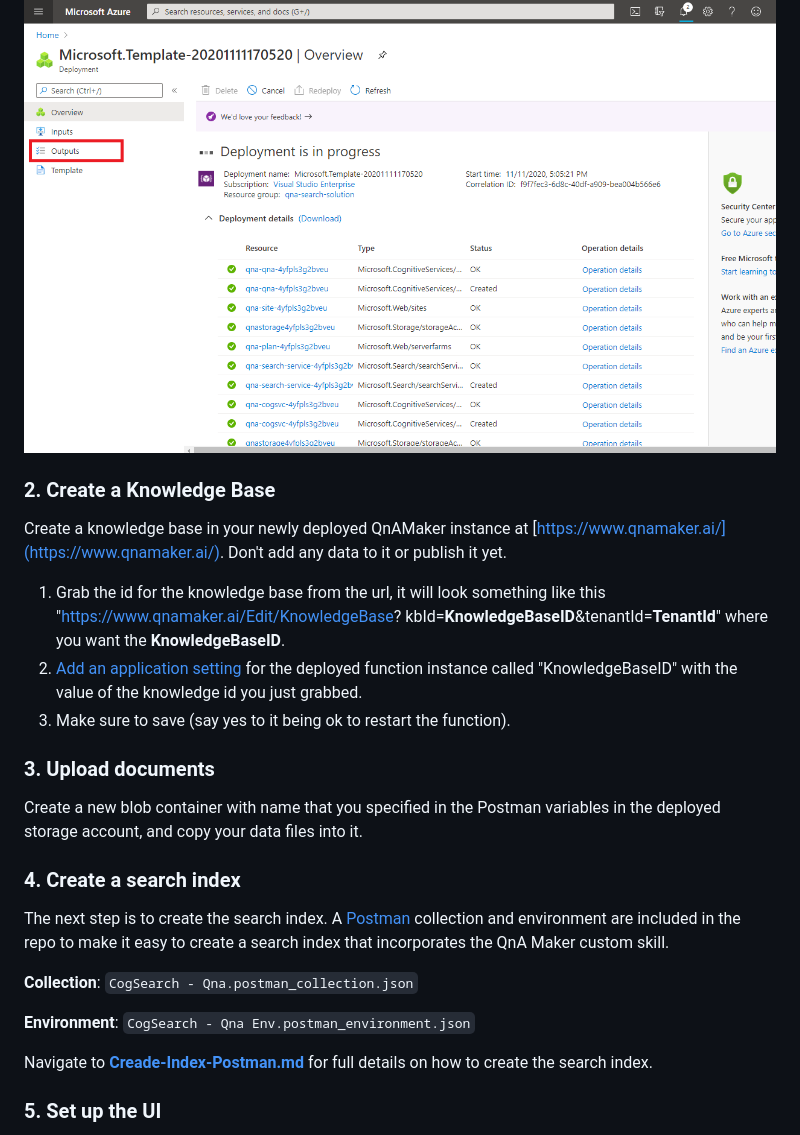
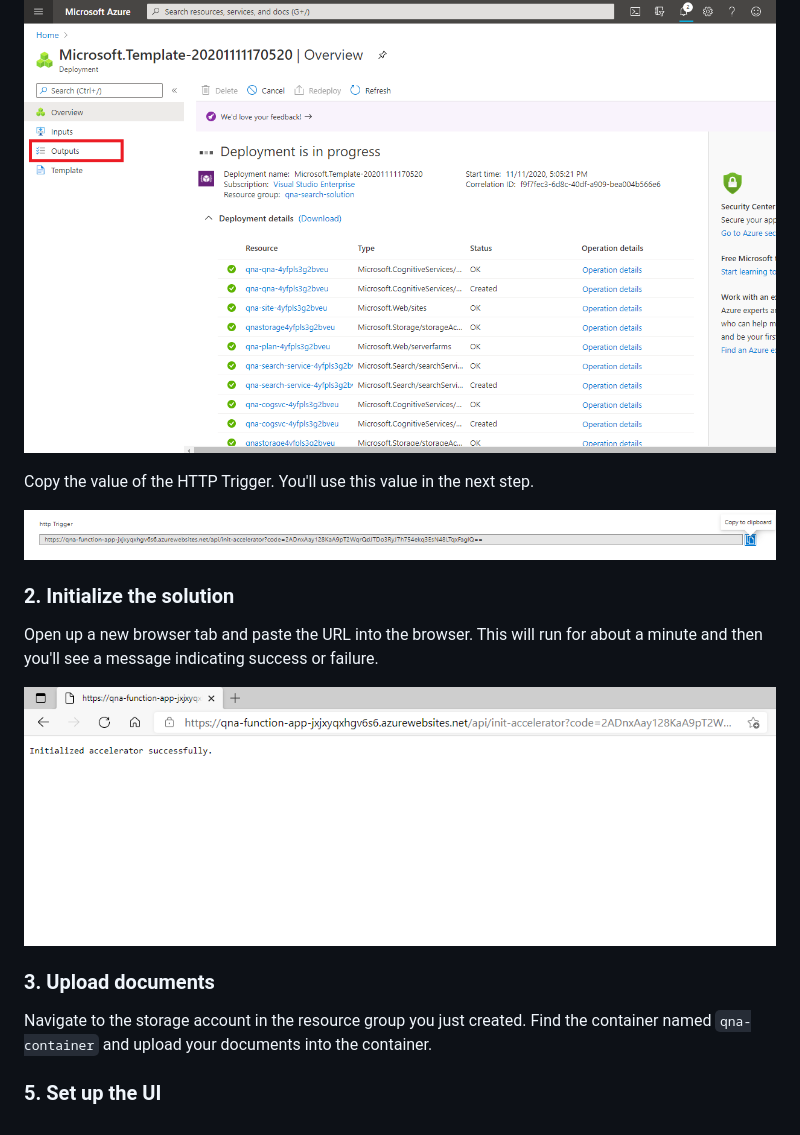
Before and after one commit to Azure-Samples/search-qna-maker-accelerator, a Markdown page: README.md, the part around the change printed below. GitHub-like rendering; pictures changed too: images/initialize-accelerator.png (added), images/qna-copy-url.png (added).

```diff
--- a/README.md
+++ b/README.md
@@ -43,28 +39,20 @@ Once the deployment finishes, navigate over to the **Outputs** tab to get the na
 
 ![Deployment screenshot](./images/deployment.png)
 
+Copy the value of the HTTP Trigger. You'll use this value in the next step.
 
-### 2. Create a Knowledge Base
+![URL to copy](./images/qna-copy-url.png)
 
-Create a knowledge base in your newly deployed QnAMaker instance at [https://www.qnamaker.ai/](https://www.qnamaker.ai/). Don't add any data to it or publish it yet.
 
-1. Grab the id for the knowledge base from the url, it will look something like this "https://www.qnamaker.ai/Edit/KnowledgeBase? kbId=**KnowledgeBaseID**&tenantId=**TenantId**" where you want the **KnowledgeBaseID**.
-2. [Add an application setting](https://docs.microsoft.com/en-us/azure/azure-functions/functions-how-to-use-azure-function-app-settings#portal) for the deployed function instance called "KnowledgeBaseID" with the value of the knowledge id you just grabbed.
-3. Make sure to save (say yes to it being ok to restart the function).
+### 2. Initialize the solution
+
+Open up a new browser tab and paste the URL into the browser. This will run for about a minute and then you'll see a message indicating success or failure.
+
+![Initalize solution accelerator](./images/initialize-accelerator.png)
 
 ### 3. Upload documents
 
-Create a new blob container with name that you specified in the Postman variables in the deployed storage account, and copy your data files into it.
-
-### 4. Create a search index
-
-The next step is to create the search index. A [Postman](https://www.postman.com/downloads/) collection and environment are included in the repo to make it easy to create a search index that incorporates the QnA Maker custom skill.
-
-**Collection**: `CogSearch - Qna.postman_collection.json`
-
-**Environment**: `CogSearch - Qna Env.postman_environment.json`
-
-Navigate to [**Creade-Index-Postman.md**](./Create-Index-Postman.md) for full details on how to create the search index.
+Navigate to the storage account in the resource group you just created. Find the container named `qna-container` and upload your documents into the container.
 
 ### 5. Set up the UI
 
```
Also changed, not shown: other parts of README.md (+8 -13 lines).
